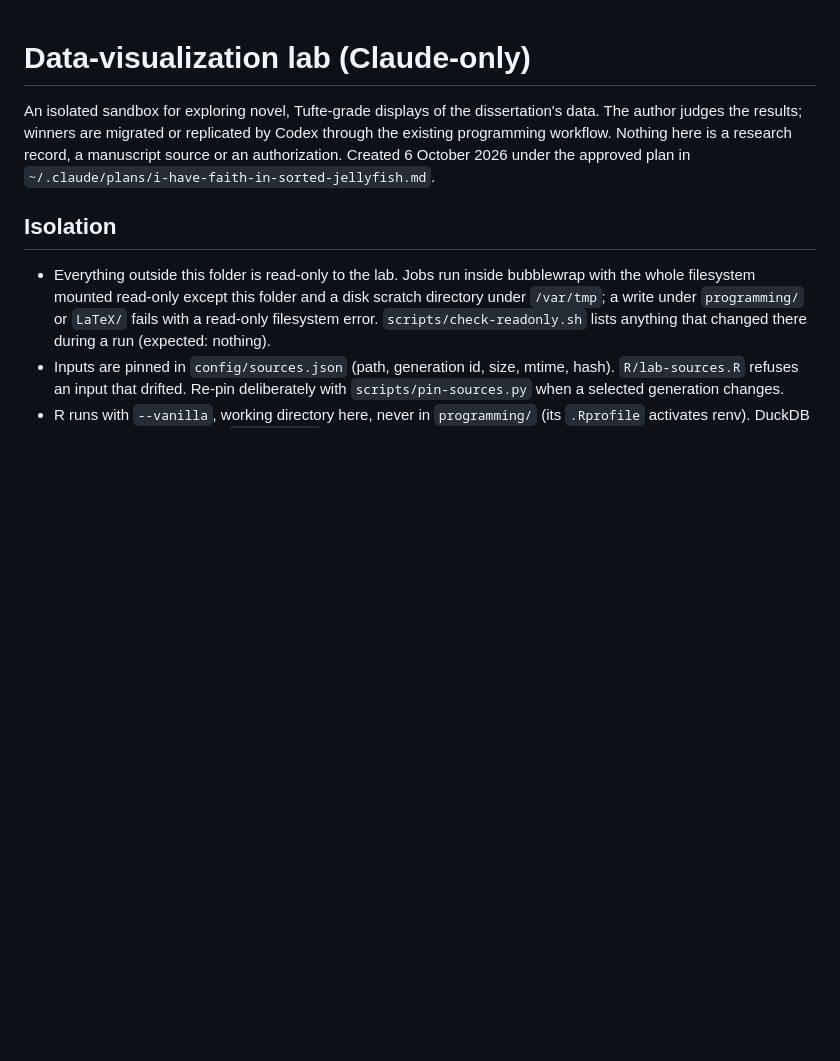
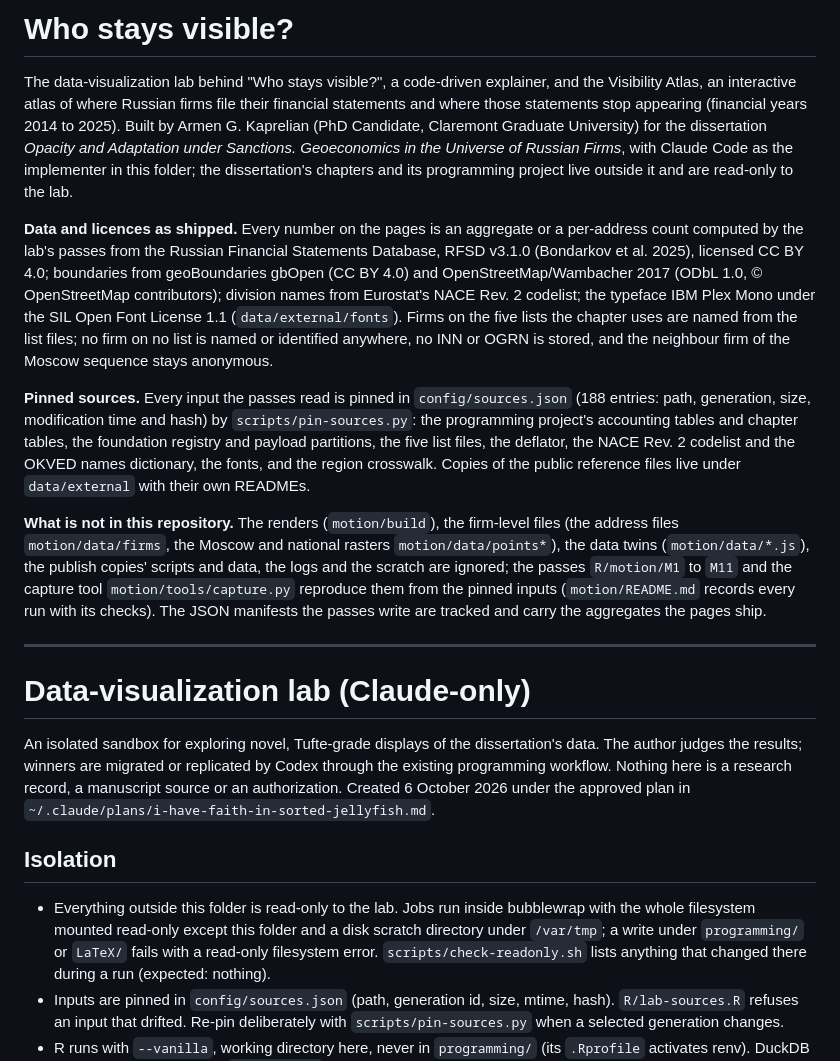
Before and after one commit to ArmenKaprelian/whostaysvisible, a Markdown page: README.md, the part around the change. Rendered like a GitHub page; blank space fills up the shorter version.

Commit message:
Root README: the project, the author, the licences of the data as shipped, the pinned sources, what the passes reproduce
Co-Authored-By: Claude Fable 5.1 <noreply@anthropic.com>

```diff
--- a/README.md
+++ b/README.md
@@ -1,3 +1,15 @@
+# Who stays visible?
+
+The data-visualization lab behind "Who stays visible?", a code-driven explainer, and the Visibility Atlas, an interactive atlas of where Russian firms file their financial statements and where those statements stop appearing (financial years 2014 to 2025). Built by Armen G. Kaprelian (PhD Candidate, Claremont Graduate University) for the dissertation *Opacity and Adaptation under Sanctions. Geoeconomics in the Universe of Russian Firms*, with Claude Code as the implementer in this folder; the dissertation's chapters and its programming project live outside it and are read-only to the lab.
+
+**Data and licences as shipped.** Every number on the pages is an aggregate or a per-address count computed by the lab's passes from the Russian Financial Statements Database, RFSD v3.1.0 (Bondarkov et al. 2025), licensed CC BY 4.0; boundaries from geoBoundaries gbOpen (CC BY 4.0) and OpenStreetMap/Wambacher 2017 (ODbL 1.0, © OpenStreetMap contributors); division names from Eurostat's NACE Rev. 2 codelist; the typeface IBM Plex Mono under the SIL Open Font License 1.1 (`data/external/fonts`). Firms on the five lists the chapter uses are named from the list files; no firm on no list is named or identified anywhere, no INN or OGRN is stored, and the neighbour firm of the Moscow sequence stays anonymous.
+
+**Pinned sources.** Every input the passes read is pinned in `config/sources.json` (188 entries: path, generation, size, modification time and hash) by `scripts/pin-sources.py`: the programming project's accounting tables and chapter tables, the foundation registry and payload partitions, the five list files, the deflator, the NACE Rev. 2 codelist and the OKVED names dictionary, the fonts, and the region crosswalk. Copies of the public reference files live under `data/external` with their own READMEs.
+
+**What is not in this repository.** The renders (`motion/build`), the firm-level files (the address files `motion/data/firms`, the Moscow and national rasters `motion/data/points*`), the data twins (`motion/data/*.js`), the publish copies' scripts and data, the logs and the scratch are ignored; the passes `R/motion/M1` to `M11` and the capture tool `motion/tools/capture.py` reproduce them from the pinned inputs (`motion/README.md` records every run with its checks). The JSON manifests the passes write are tracked and carry the aggregates the pages ship.
+
+---
+
 # Data-visualization lab (Claude-only)
 
 An isolated sandbox for exploring novel, Tufte-grade displays of the dissertation's
```
